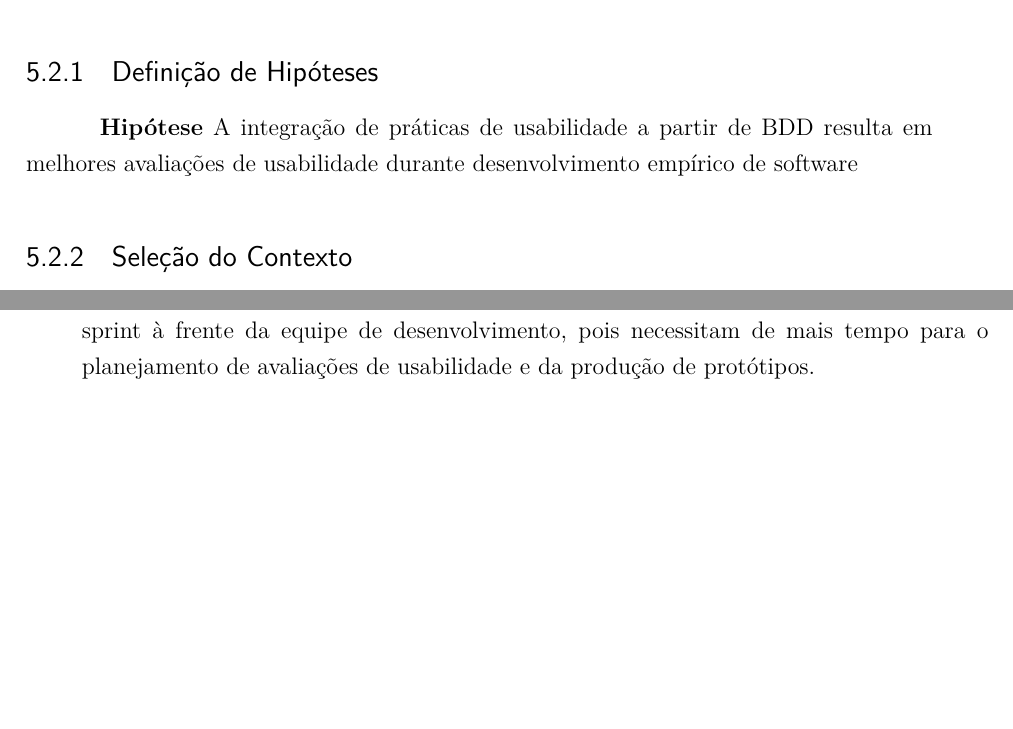
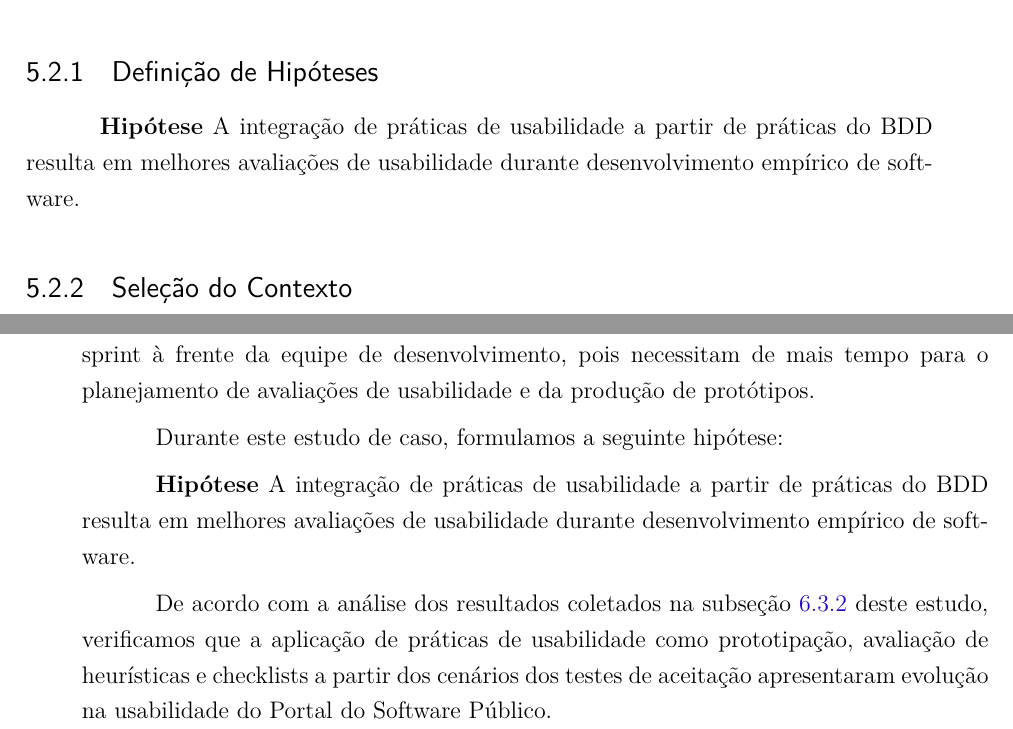
Before and after one commit to riurick/tcc_texto, a LaTeX thesis (tcc.tex, which reads capitulos/5-projeto.tex, capitulos/8-consideracoes-finais.tex): two parts of pages 48 and 73 of 107, joined at a grey line, cut so that both start at the same text, the shorter picture padded with empty space. Compiled offline with pdfLaTeX.

Commit message:
atualizacao analise dos resultados

```diff
--- a/capitulos/5-projeto.tex
+++ b/capitulos/5-projeto.tex
@@ -72,7 +72,7 @@ Nessa seção são apresentados a seleção dos contextos, a formulação das hi
 
 \subsection{Definição de Hipóteses}
 
-\textbf{Hipótese} A integração de práticas de usabilidade a partir de BDD resulta em melhores avaliações de usabilidade durante desenvolvimento empírico de software
+\textbf{Hipótese}  A integração de práticas de usabilidade a partir de práticas do BDD resulta em melhores avaliações de usabilidade durante desenvolvimento empírico de software.
 
 %A integração de práticas de BDD práticas de usabilidade no desenvolvimento empírico de software acrescenta melhorias na usabilidade de um software.
 
--- a/capitulos/8-consideracoes-finais.tex
+++ b/capitulos/8-consideracoes-finais.tex
@@ -7,4 +7,10 @@ O estudo de caso deste trabalho foi o projeto de desenvolvimento do Portal do So
 
 A partir do estudo de caso, observamos que existe uma certa dificuldade em aderir tanto práticas de testes, quanto práticas de usabilidade pela equipe de desenvolvimento, principalmente durante sprints de final de release, onde o prazo de entrega encontra-se mais perto, e a equipe tende a se preocupar mais com o desenvolvimento da funcionalidade em si. Porém quando essas práticas são utilizadas de forma frequente e como planejadas, verificamos que o desenvolvimento dos testes de aceitação , assim como o uso de protótipos, pode agilizar o processo de avaliações de usabilidade por meio de \textit{checklists} e heurísticas, pois não existe a necessidade de uma funcionalidade está totalmente desenvolvida. Entretanto é necessário dar continuidade as práticas de usabilidade durante todo o processo de desenvolvimento, para que a usabilidade possa evoluir juntamente com o processo de desenvolvimento. Também verificamos que a equipe de design deve está uma sprint à frente da equipe de desenvolvimento, pois necessitam de mais tempo para o planejamento de avaliações de usabilidade e da produção de protótipos.
 
-%TODO: Verifiquei que tinha contrandiçoes nos termos. Fiz algumas mudanças. Acho que o que coloquei contradiz com o penultimo capitulo. Verificar.
+Durante este estudo de caso, formulamos a seguinte hipótese:
+
+\textbf{Hipótese} A integração de práticas de usabilidade a partir de práticas do BDD resulta em melhores avaliações de usabilidade durante desenvolvimento empírico de software.
+
+De acordo com a análise dos resultados coletados na subseção \ref{analise} deste estudo, verificamos que a aplicação de práticas de usabilidade como prototipação, avaliação de heurísticas e checklists a partir dos cenários dos testes de aceitação apresentaram evolução na usabilidade do Portal do Software Público.
+
+%O estudo apresentou resultados sifnificantes
```
Also changed, not shown: capitulos/6-estudo_experimental.tex (+1 -1 lines).
